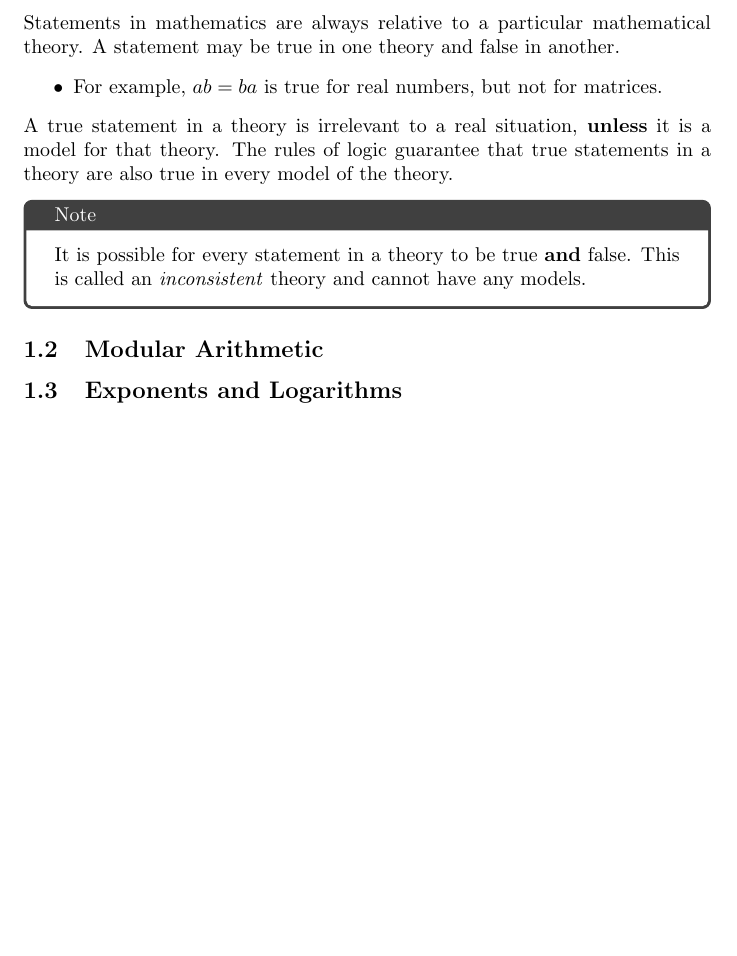
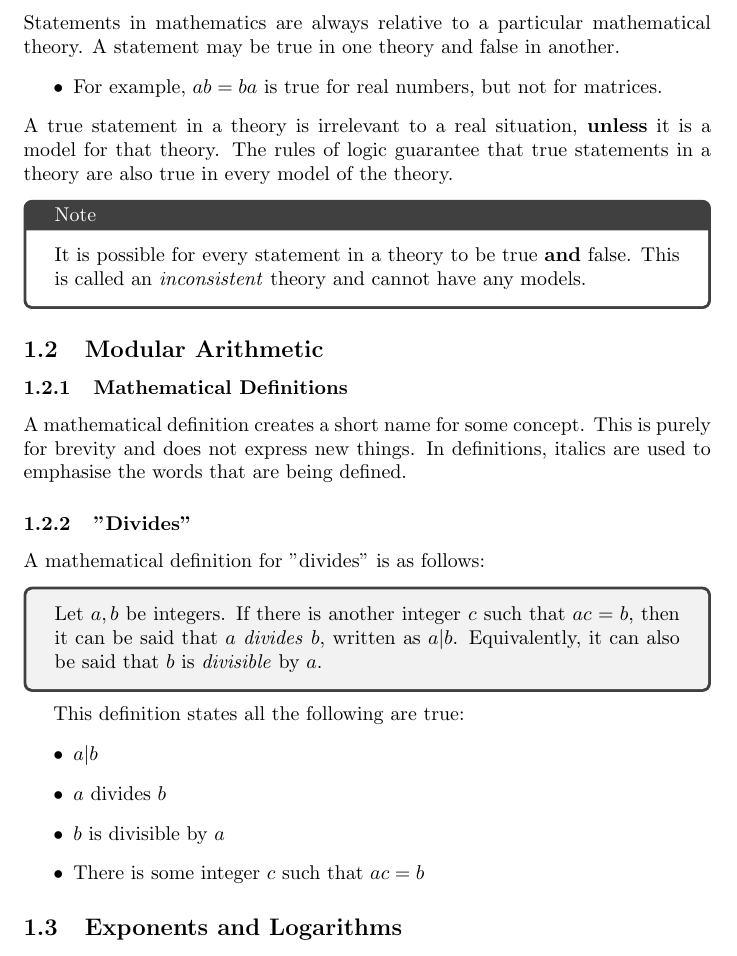
Before and after one commit to ninjawaffle/CAB203, a LaTeX document (CAB203 Lecture Notes.tex): part of page 5 of 5, cut so that both start at the same text, the shorter picture padded with empty space. Compiled offline with pdfLaTeX.

Commit message:
Add modular arithmetic section

```diff
--- a/CAB203 Lecture Notes.tex
+++ b/CAB203 Lecture Notes.tex
@@ -110,6 +110,27 @@ The rules of logic guarantee that true statements in a theory are also true in e
 \end{notebox}
 
 \subsection{Modular Arithmetic}
+\subsubsection{Mathematical Definitions}
+A mathematical definition creates a short name for some concept.
+This is purely for brevity and does not express new things.
+In definitions, italics are used to emphasise the words that are being defined.
+\subsubsection{"Divides"}
+A mathematical definition for "divides" is as follows:
+\begin{tcolorbox}
+    Let \(a, b\) be integers.
+    If there is another integer \(c\) such that \(ac = b\),
+    then it can be said that \(a\) \emph{divides} \(b\),
+    written as \(a \vert b\).
+    Equivalently, it can also be said that  \(b\) is \emph{divisible} by \(a\).
+\end{tcolorbox}
+This definition states all the following are true:
+\begin{itemize}
+    \item \(a \vert b\)
+    \item \(a\) divides \(b\)
+    \item \(b\) is divisible by \(a\)
+    \item There is some integer \(c\) such that \(ac = b\)
+\end{itemize}
+
 \subsection{Exponents and Logarithms}
 
 \section{Data Representation}
```
Also changed, not shown: CAB203 Lecture Notes.pdf.
